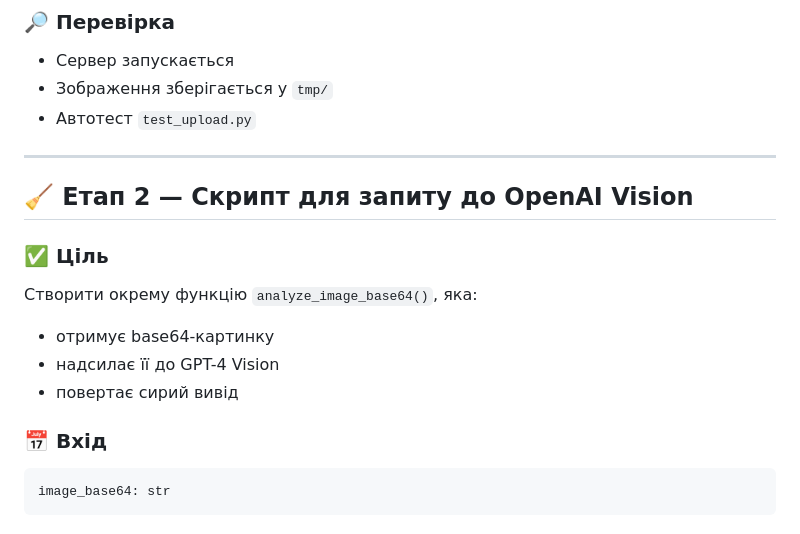
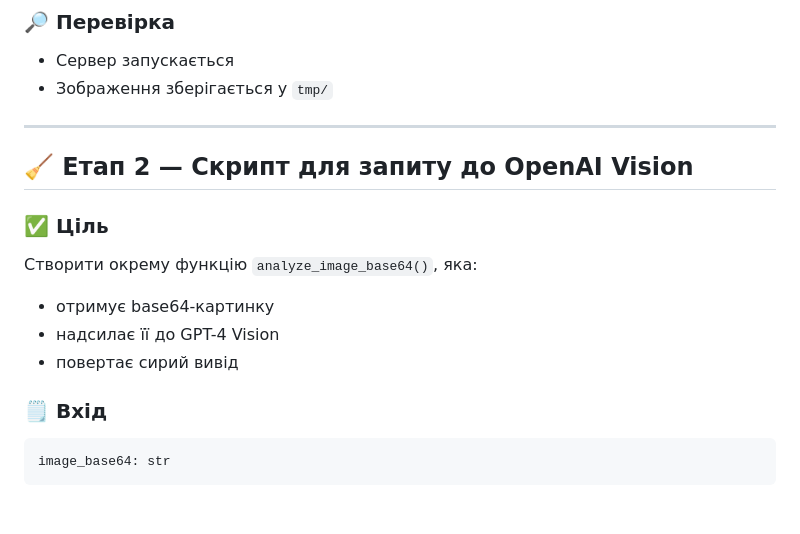
Before and after one commit to ironhe1met/NutriScan, a Markdown page: README.md, the part around one of its changes. Drawn GitHub-style.

````diff
--- a/README.md
+++ b/README.md
@@ -45,7 +45,6 @@ multipart/form-data
 
 * Сервер запускається
 * Зображення зберігається у `tmp/`
-* Автотест `test_upload.py`
 
 ---
 
@@ -59,7 +58,7 @@ multipart/form-data
 * надсилає її до GPT-4 Vision
 * повертає сирий вивід
 
-### 📅 Вхід
+### 🗒 Вхід
 
 ```python
 image_base64: str
````
Also changed, not shown: other parts of README.md (+8 -26 lines).
